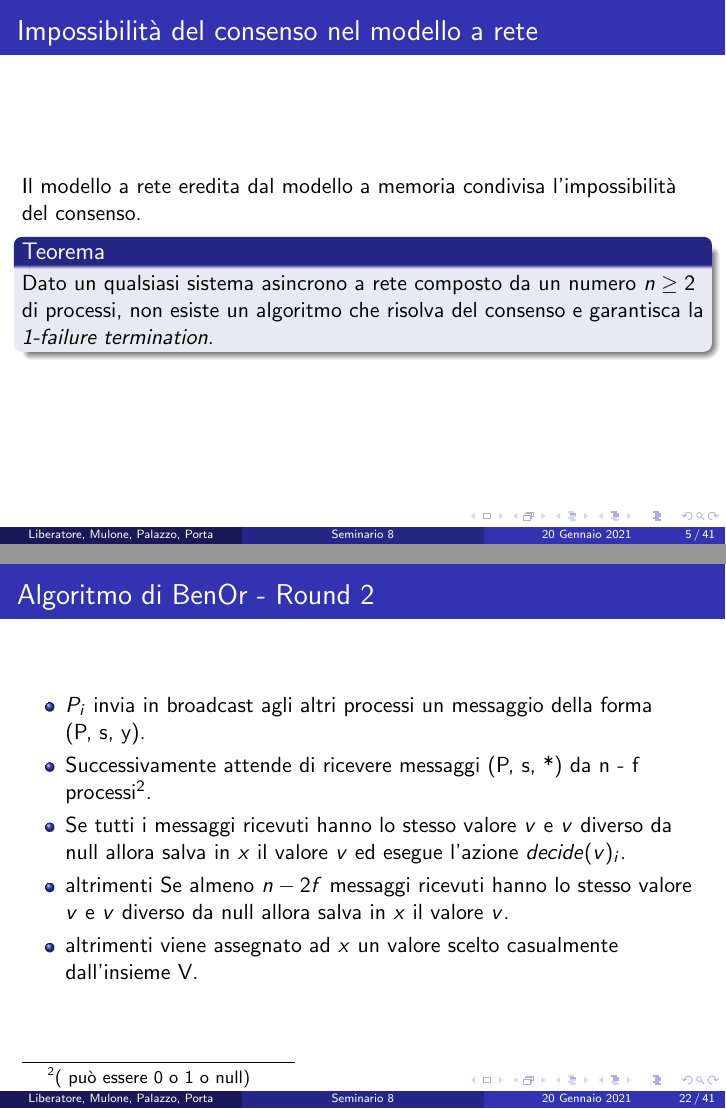
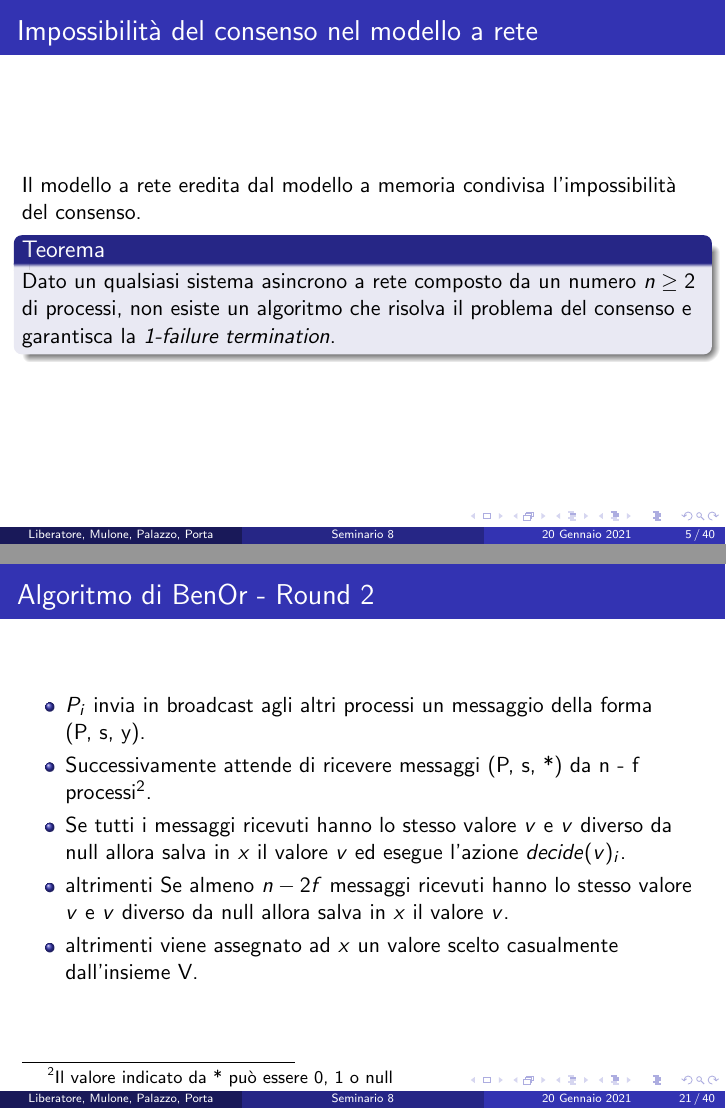
Before and after one commit to stefa168/seminario_mcad, LaTeX slides (src/main.tex): pages 6 and 24 of 56 before the commit and pages 6 and 23 of 55 after it, joined at a grey line. Compiled offline with pdfLaTeX.

Commit message:
Updated main.tex

```diff
--- a/src/main.tex
+++ b/src/main.tex
@@ -101,23 +101,25 @@
         Il modello a rete eredita dal modello a memoria condivisa l'impossibilità del consenso.
 
         \begin{block}{Teorema}
-            Dato un qualsiasi sistema asincrono a rete composto da un numero $n \geq 2$ di processi, non esiste un algoritmo che risolva del consenso e garantisca la \textit{1-failure termination}.
+            Dato un qualsiasi sistema asincrono a rete composto da un numero $n \geq 2$ di processi, non esiste un algoritmo che risolva il problema del consenso e garantisca la \textit{1-failure termination}.
         \end{block}
     \end{frame}
 
+    \iffalse
     \begin{frame}{Concetti chiave}
         \begin{itemize}
             \item Fault-tolerance %% Spiegare un evento di stop
             \item I-simulazione
         \end{itemize}
     \end{frame}
+    \fi
 
     \begin{frame}{Fault-tolerance}
         Un processo può fallire semplicemente stoppandosi in qualsiasi momento della sua esecuzione. Definiamo questo tipo di fallimento \textbf{stopping failure}.
         \\[10pt]
         Un fallimento di questo tipo può essere modellato aggiungendo a ogni processo $P_{i}$ un evento di input chiamato \textit{$stop_{i}$}, questo causa il fallimento del processo cambiandone lo stato e disabilitando tutti i suoi task.
         \\[10pt]
-        Un sistema A interfacciato verso gli utenti U è fault-tolerant rispetto a \textit{f} fallimenti se rispetta la seguente condizione liveness:
+        Un sistema A interfacciato verso gli utenti U è fault-tolerant rispetto a \textit{f} fallimenti se rispetta la seguente condizione di liveness:
         \begin{block}{f-failure termination}
             Per ogni esecuzione del sistema composto $A \times U$ in cui occorrono degli eventi di stop su al più \textit{f} porte, ogni invocazione su una porta non-fallita ha una risposta.
         \end{block}
@@ -322,7 +324,7 @@
         \begin{itemize}
             \item $P_{i}$ invia in broadcast agli altri processi un messaggio della forma \mbox{(R, s, x)}.
 
-            \item Successivamente attende di ricevere messaggi (R, s, *) da n - f processi\footnote{( può essere 0 o 1)}.
+            \item Successivamente attende di ricevere messaggi (R, s, *) da n - f processi\footnote{Il valore indicato da * può essere 0 o 1}.
 
             \item Se tutti i messaggi ricevuti hanno lo stesso valore $v$ allora salva nella variabile $y$ il valore $v$.
 
@@ -337,7 +339,7 @@
         \begin{itemize}
             \item $P_{i}$ invia in broadcast agli altri processi un messaggio della forma \mbox{(P, s, y)}.
 
-            \item Successivamente attende di ricevere messaggi (P, s, *) da n - f processi\footnote{( può essere 0 o 1 o null)}.
+            \item Successivamente attende di ricevere messaggi (P, s, *) da n - f processi\footnote{Il valore indicato da * può essere 0, 1 o null}.
 
             \item Se tutti i messaggi ricevuti hanno lo stesso valore $v$ e $v$ diverso da null allora salva in $x$ il valore $v$ ed esegue l'azione $decide(v)_{i}$.
 
```
Also changed, not shown: src/main.tex (8 more changed lines).
